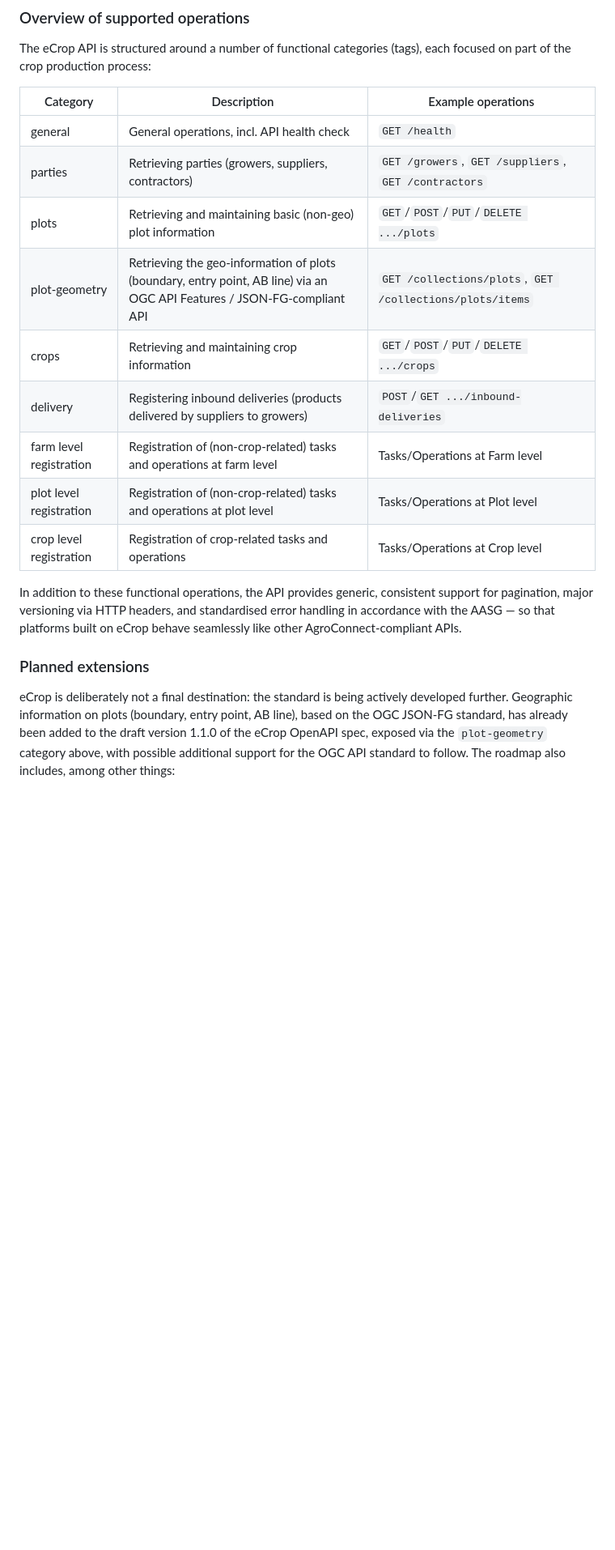
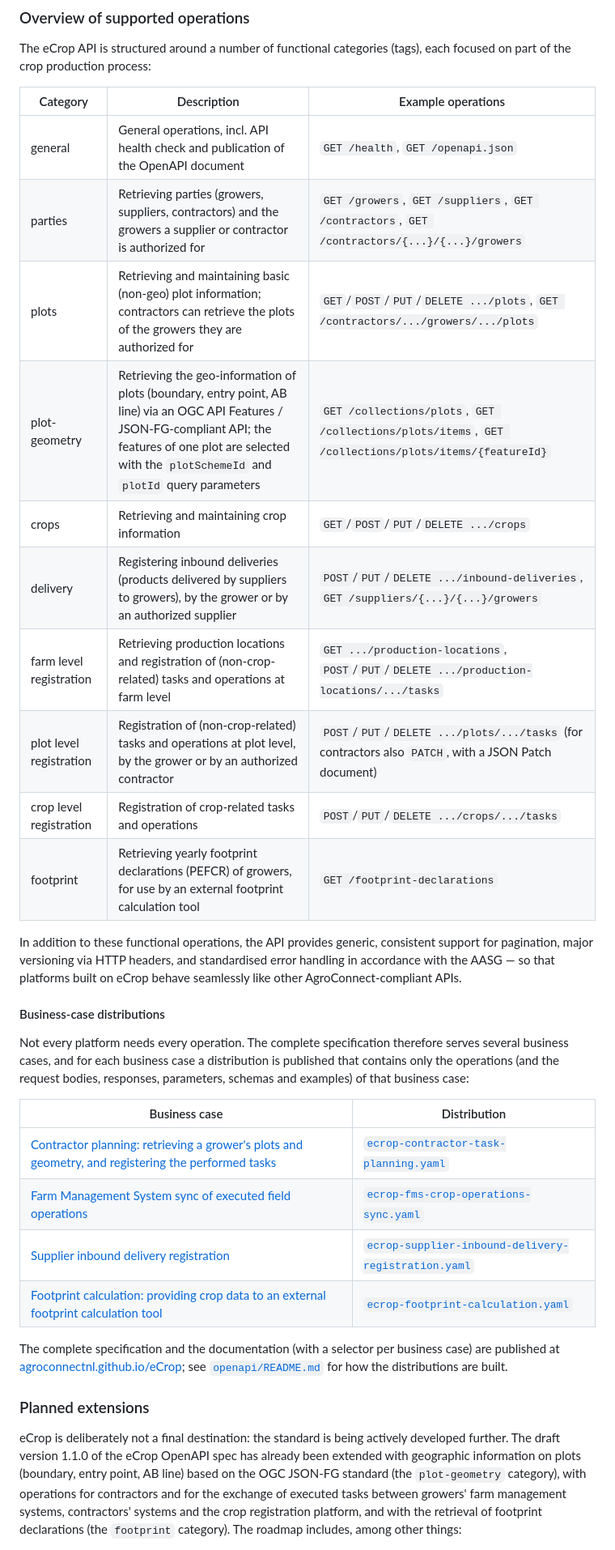
Before and after one commit to AgroConnectNL/eCrop, a Markdown page: README.md, the part around one of its changes. Shown at 81% size. Rendered like a GitHub page; blank space fills up the shorter version.

Commit message:
Update the overview of supported operations and the planned extensions in the README
- operations overview aligned with the current specification (incl. footprint)
- new section on the business-case distributions
- roadmap updated

Co-Authored-By: Claude Sonnet 5.5 <noreply@anthropic.com>

```diff
--- a/README.md
+++ b/README.md
@@ -112,19 +112,33 @@ The eCrop API is structured around a number of functional categories (tags), eac
 
 | Category | Description | Example operations |
 | --- | --- | --- |
-| general | General operations, incl. API health check | `GET /health` |
-| parties | Retrieving parties (growers, suppliers, contractors) | `GET /growers`, `GET /suppliers`, `GET /contractors` |
-| plots | Retrieving and maintaining basic (non-geo) plot information | `GET`/`POST`/`PUT`/`DELETE .../plots` |
-| plot-geometry | Retrieving the geo-information of plots (boundary, entry point, AB line) via an OGC API Features / JSON-FG-compliant API | `GET /collections/plots`, `GET /collections/plots/items` |
+| general | General operations, incl. API health check and publication of the OpenAPI document | `GET /health`, `GET /openapi.json` |
+| parties | Retrieving parties (growers, suppliers, contractors) and the growers a supplier or contractor is authorized for | `GET /growers`, `GET /suppliers`, `GET /contractors`, `GET /contractors/{...}/{...}/growers` |
+| plots | Retrieving and maintaining basic (non-geo) plot information; contractors can retrieve the plots of the growers they are authorized for | `GET`/`POST`/`PUT`/`DELETE .../plots`, `GET /contractors/.../growers/.../plots` |
+| plot-geometry | Retrieving the geo-information of plots (boundary, entry point, AB line) via an OGC API Features / JSON-FG-compliant API; the features of one plot are selected with the `plotSchemeId` and `plotId` query parameters | `GET /collections/plots`, `GET /collections/plots/items`, `GET /collections/plots/items/{featureId}` |
 | crops | Retrieving and maintaining crop information | `GET`/`POST`/`PUT`/`DELETE .../crops` |
-| delivery | Registering inbound deliveries (products delivered by suppliers to growers) | `POST`/`GET .../inbound-deliveries` |
-| farm level registration | Registration of (non-crop-related) tasks and operations at farm level | Tasks/Operations at Farm level |
-| plot level registration | Registration of (non-crop-related) tasks and operations at plot level | Tasks/Operations at Plot level |
-| crop level registration | Registration of crop-related tasks and operations | Tasks/Operations at Crop level |
+| delivery | Registering inbound deliveries (products delivered by suppliers to growers), by the grower or by an authorized supplier | `POST`/`PUT`/`DELETE .../inbound-deliveries`, `GET /suppliers/{...}/{...}/growers` |
+| farm level registration | Retrieving production locations and registration of (non-crop-related) tasks and operations at farm level | `GET .../production-locations`, `POST`/`PUT`/`DELETE .../production-locations/.../tasks` |
+| plot level registration | Registration of (non-crop-related) tasks and operations at plot level, by the grower or by an authorized contractor | `POST`/`PUT`/`DELETE .../plots/.../tasks` (for contractors also `PATCH`, with a JSON Patch document) |
+| crop level registration | Registration of crop-related tasks and operations | `POST`/`PUT`/`DELETE .../crops/.../tasks` |
+| footprint | Retrieving yearly footprint declarations (PEFCR) of growers, for use by an external footprint calculation tool | `GET /footprint-declarations` |
 
 In addition to these functional operations, the API provides generic, consistent support for pagination, major versioning via HTTP headers, and standardised error handling in accordance with the AASG — so that platforms built on eCrop behave seamlessly like other AgroConnect-compliant APIs.
 
+#### Business-case distributions
+
+Not every platform needs every operation. The complete specification therefore serves several business cases, and for each business case a distribution is published that contains only the operations (and the request bodies, responses, parameters, schemas and examples) of that business case:
+
+| Business case | Distribution |
+| --- | --- |
+| [Contractor planning: retrieving a grower's plots and geometry, and registering the performed tasks](usecases/contractor-task-planning/README.md) | [`ecrop-contractor-task-planning.yaml`](https://agroconnectnl.github.io/eCrop/openapi/ecrop-contractor-task-planning.yaml) |
+| [Farm Management System sync of executed field operations](usecases/fms-crop-operations-sync/README.md) | [`ecrop-fms-crop-operations-sync.yaml`](https://agroconnectnl.github.io/eCrop/openapi/ecrop-fms-crop-operations-sync.yaml) |
+| [Supplier inbound delivery registration](usecases/supplier-inbound-delivery-registration/README.md) | [`ecrop-supplier-inbound-delivery-registration.yaml`](https://agroconnectnl.github.io/eCrop/openapi/ecrop-supplier-inbound-delivery-registration.yaml) |
+| [Footprint calculation: providing crop data to an external footprint calculation tool](usecases/footprint-calculation/README.md) | [`ecrop-footprint-calculation.yaml`](https://agroconnectnl.github.io/eCrop/openapi/ecrop-footprint-calculation.yaml) |
+
+The complete specification and the documentation (with a selector per business case) are published at [agroconnectnl.github.io/eCrop](https://agroconnectnl.github.io/eCrop/); see [`openapi/README.md`](openapi/README.md) for how the distributions are built.
+
 ### Planned extensions
 
-eCrop is deliberately not a final destination: the standard is being actively developed further. Geographic information on plots (boundary, entry point, AB line), based on the OGC JSON-FG standard, has already been added to the draft version 1.1.0 of the eCrop OpenAPI spec, exposed via the `plot-geometry` category above, with possible additional support for the OGC API standard to follow. The roadmap also includes, among other things:
+eCrop is deliberately not a final destination: the standard is being actively developed further. The draft version 1.1.0 of the eCrop OpenAPI spec has already been extended with geographic information on plots (boundary, entry point, AB line) based on the OGC JSON-FG standard (the `plot-geometry` category), with operations for contractors and for the exchange of executed tasks between growers' farm management systems, contractors' systems and the crop registration platform, and with the retrieval of footprint declarations (the `footprint` category). The roadmap includes, among other things:
 
```
Also changed, not shown: other parts of README.md (+4 -2 lines).
